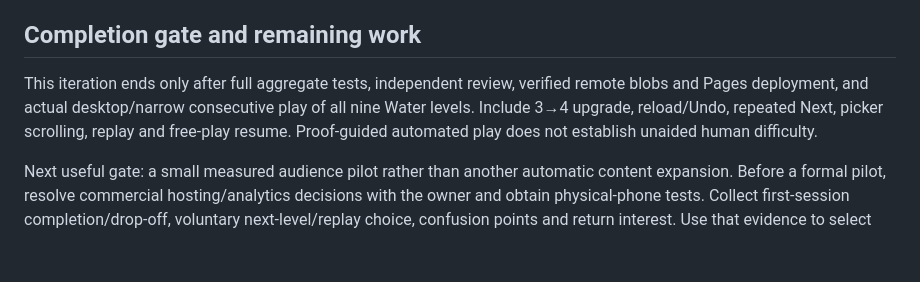
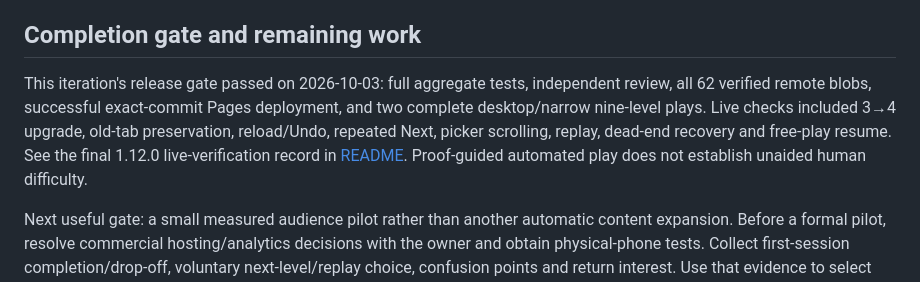
Before and after one commit to tongledi/pocket-puzzle-club, a Markdown page: CONTENT-AUDIT.md, the part around the change. Rendered like a GitHub page; blank space fills up the shorter version.

```diff
--- a/CONTENT-AUDIT.md
+++ b/CONTENT-AUDIT.md
@@ -35,7 +35,7 @@ The exhaustive validator independently implements maximal pours, compares legal
 
 ## Completion gate and remaining work
 
-This iteration ends only after full aggregate tests, independent review, verified remote blobs and Pages deployment, and actual desktop/narrow consecutive play of all nine Water levels. Include 3→4 upgrade, reload/Undo, repeated Next, picker scrolling, replay and free-play resume. Proof-guided automated play does not establish unaided human difficulty.
+This iteration's release gate passed on 2026-10-03: full aggregate tests, independent review, all 62 verified remote blobs, successful exact-commit Pages deployment, and two complete desktop/narrow nine-level plays. Live checks included 3→4 upgrade, old-tab preservation, reload/Undo, repeated Next, picker scrolling, replay, dead-end recovery and free-play resume. See the final 1.12.0 live-verification record in [README](README.md#live-water-expansion-verification--2026-10-03). Proof-guided automated play does not establish unaided human difficulty.
 
 Next useful gate: a small measured audience pilot rather than another automatic content expansion. Before a formal pilot, resolve commercial hosting/analytics decisions with the owner and obtain physical-phone tests. Collect first-session completion/drop-off, voluntary next-level/replay choice, confusion points and return interest. Use that evidence to select one next change; do not infer retention from synthetic solves.
 
```
Also changed, not shown: README.md (+14 -1 lines).
